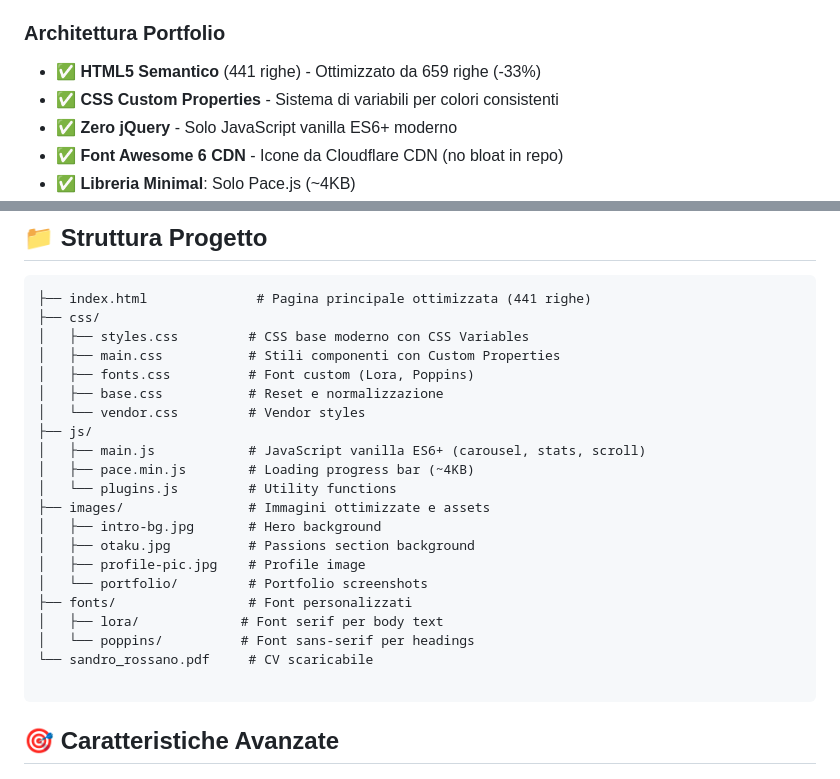
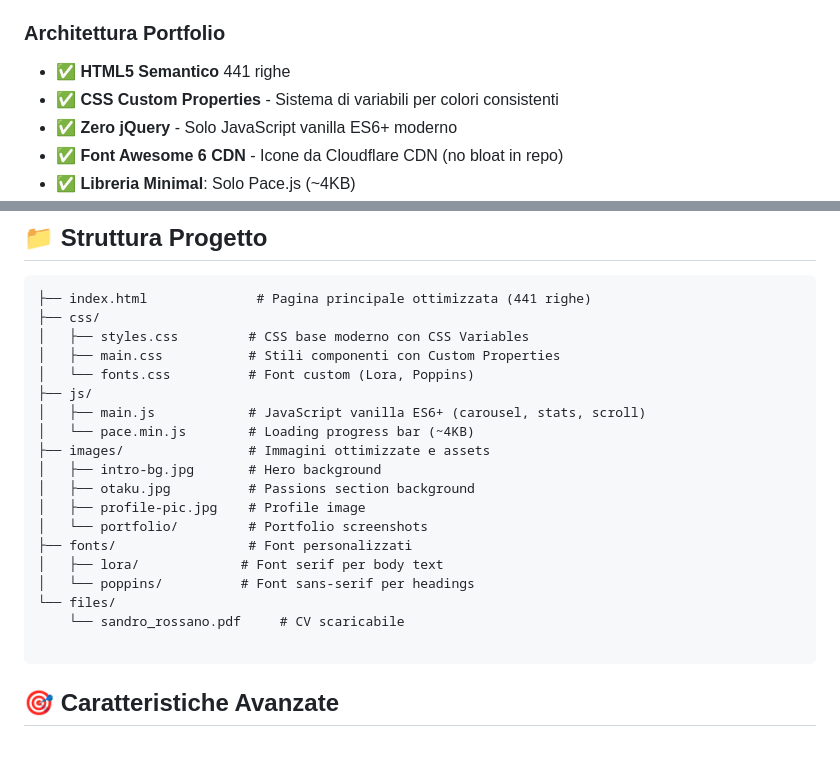
Before and after one commit to sandrossano/sandrossano.github.io, a Markdown page: README.md, 2 parts joined by grey strips. Rendered like a GitHub page; blank space fills up the shorter version.

Commit message:
Update README.md
fix readme

````diff
--- a/README.md
+++ b/README.md
@@ -15,7 +15,7 @@ Web Developer Team Leader e Referente Tecnico AI con esperienza consolidata in a
 - **AI Integration**: AWS Bedrock (Claude, Meta Llama), Prompt Engineering
 
 ### Architettura Portfolio
-- ✅ **HTML5 Semantico** (441 righe) - Ottimizzato da 659 righe (-33%)
+- ✅ **HTML5 Semantico** 441 righe
 - ✅ **CSS Custom Properties** - Sistema di variabili per colori consistenti
 - ✅ **Zero jQuery** - Solo JavaScript vanilla ES6+ moderno
 - ✅ **Font Awesome 6 CDN** - Icone da Cloudflare CDN (no bloat in repo)
@@ -34,13 +34,10 @@ Web Developer Team Leader e Referente Tecnico AI con esperienza consolidata in a
 ├── css/
 │   ├── styles.css         # CSS base moderno con CSS Variables
 │   ├── main.css           # Stili componenti con Custom Properties
-│   ├── fonts.css          # Font custom (Lora, Poppins)
-│   ├── base.css           # Reset e normalizzazione
-│   └── vendor.css         # Vendor styles
+│   └── fonts.css          # Font custom (Lora, Poppins)
 ├── js/
 │   ├── main.js            # JavaScript vanilla ES6+ (carousel, stats, scroll)
-│   ├── pace.min.js        # Loading progress bar (~4KB)
-│   └── plugins.js         # Utility functions
+│   └── pace.min.js        # Loading progress bar (~4KB)
 ├── images/                # Immagini ottimizzate e assets
 │   ├── intro-bg.jpg       # Hero background
 │   ├── otaku.jpg          # Passions section background
@@ -49,7 +46,8 @@ Web Developer Team Leader e Referente Tecnico AI con esperienza consolidata in a
 ├── fonts/                 # Font personalizzati
 │   ├── lora/             # Font serif per body text
 │   └── poppins/          # Font sans-serif per headings
-└── sandro_rossano.pdf     # CV scaricabile
+└── files/
+    └── sandro_rossano.pdf     # CV scaricabile
 
 ```
 
````
